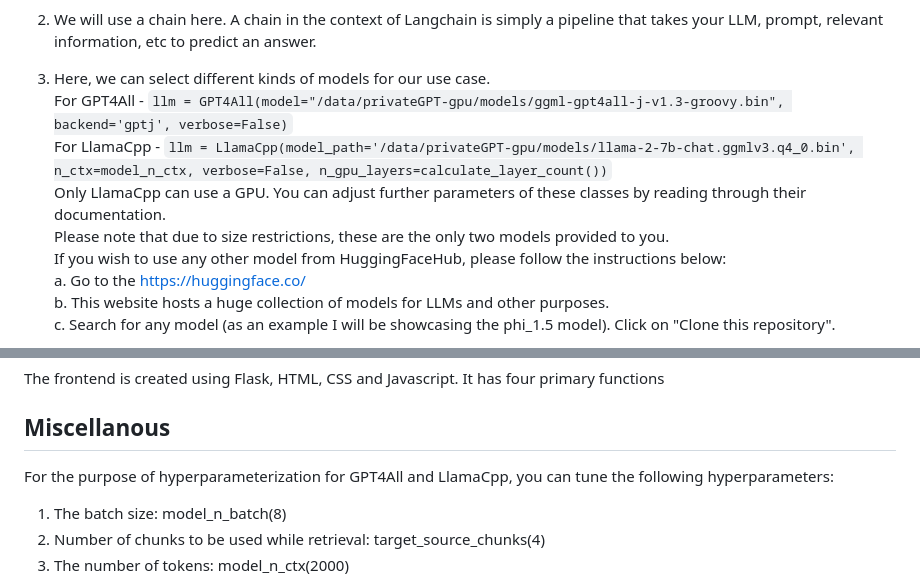
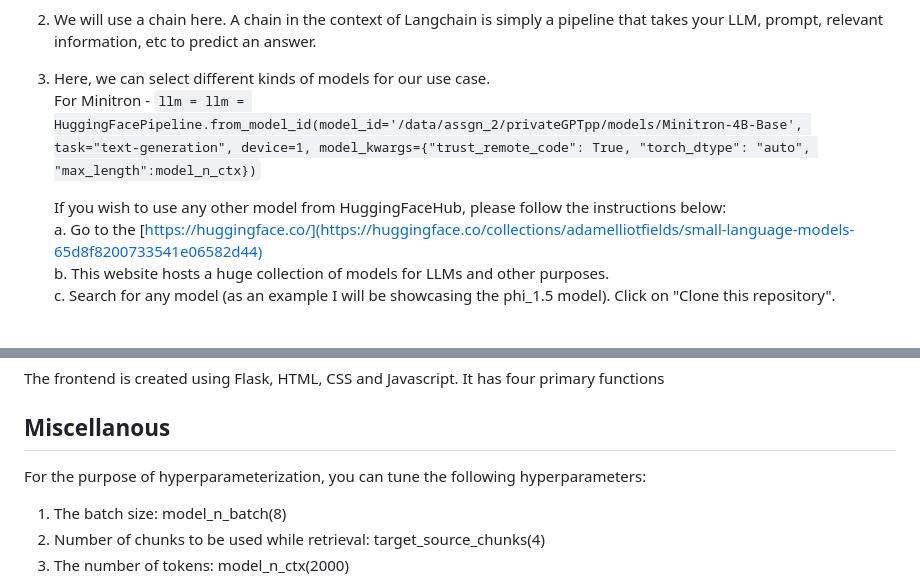
Before and after one commit to NirwanUiT/privateGPTpp, a Markdown page: README.md, 2 parts joined by grey strips. Rendered like a GitHub page.

````diff
--- a/README.md
+++ b/README.md
@@ -67,12 +67,11 @@ The work done in the backend consists of primarily first processing the uploaded
 1. The function "call_model" takes the query/prompt as input and calls your selected LLM model on the query to generate an output.
 2. We will use a chain here. A chain in the context of Langchain is simply a pipeline that takes your LLM, prompt, relevant information, etc to predict an answer.
 3. Here, we can select different kinds of models for our use case.<br>
-   For GPT4All - ```llm = GPT4All(model="/data/privateGPT-gpu/models/ggml-gpt4all-j-v1.3-groovy.bin", backend='gptj', verbose=False)```<br>
-   For LlamaCpp - ```llm = LlamaCpp(model_path='/data/privateGPT-gpu/models/llama-2-7b-chat.ggmlv3.q4_0.bin', n_ctx=model_n_ctx, verbose=False, n_gpu_layers=calculate_layer_count())```<br>
-   Only LlamaCpp can use a GPU. You can adjust further parameters of these classes by reading through their documentation.<br>
-   Please note that due to size restrictions, these are the only two models provided to you.<br>
+   For Minitron - ```llm = llm = HuggingFacePipeline.from_model_id(model_id='/data/assgn_2/privateGPTpp/models/Minitron-4B-Base', task="text-generation", device=1,
+                                        model_kwargs={"trust_remote_code": True, "torch_dtype": "auto", "max_length":model_n_ctx})```<br>
+
    If you wish to use any other model from HuggingFaceHub, please follow the instructions below:<br>
-   a. Go to the https://huggingface.co/<br>
+   a. Go to the [https://huggingface.co/](https://huggingface.co/collections/adamelliotfields/small-language-models-65d8f8200733541e06582d44)<br>
    b. This website hosts a huge collection of models for LLMs and other purposes.<br>
    c. Search for any model (as an example I will be showcasing the phi_1.5 model). Click on "Clone this repository".<br>
 
@@ -97,7 +96,7 @@ It has four primary functions
 
 ## Miscellanous
 
-For the purpose of hyperparameterization for GPT4All and LlamaCpp, you can tune the following hyperparameters:
+For the purpose of hyperparameterization, you can tune the following hyperparameters:
 1. The batch size: model_n_batch(8)
 2. Number of chunks to be used while retrieval: target_source_chunks(4)
 3. The number of tokens: model_n_ctx(2000)
````
